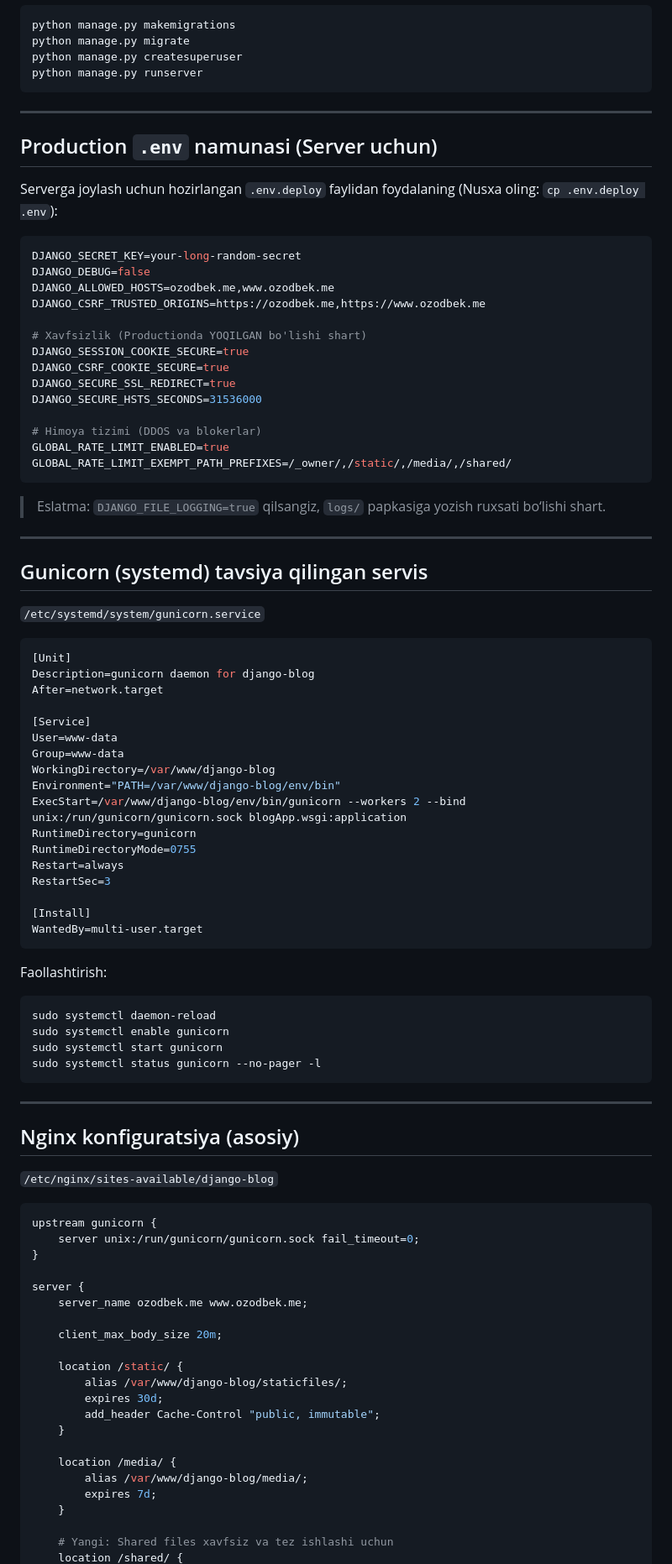
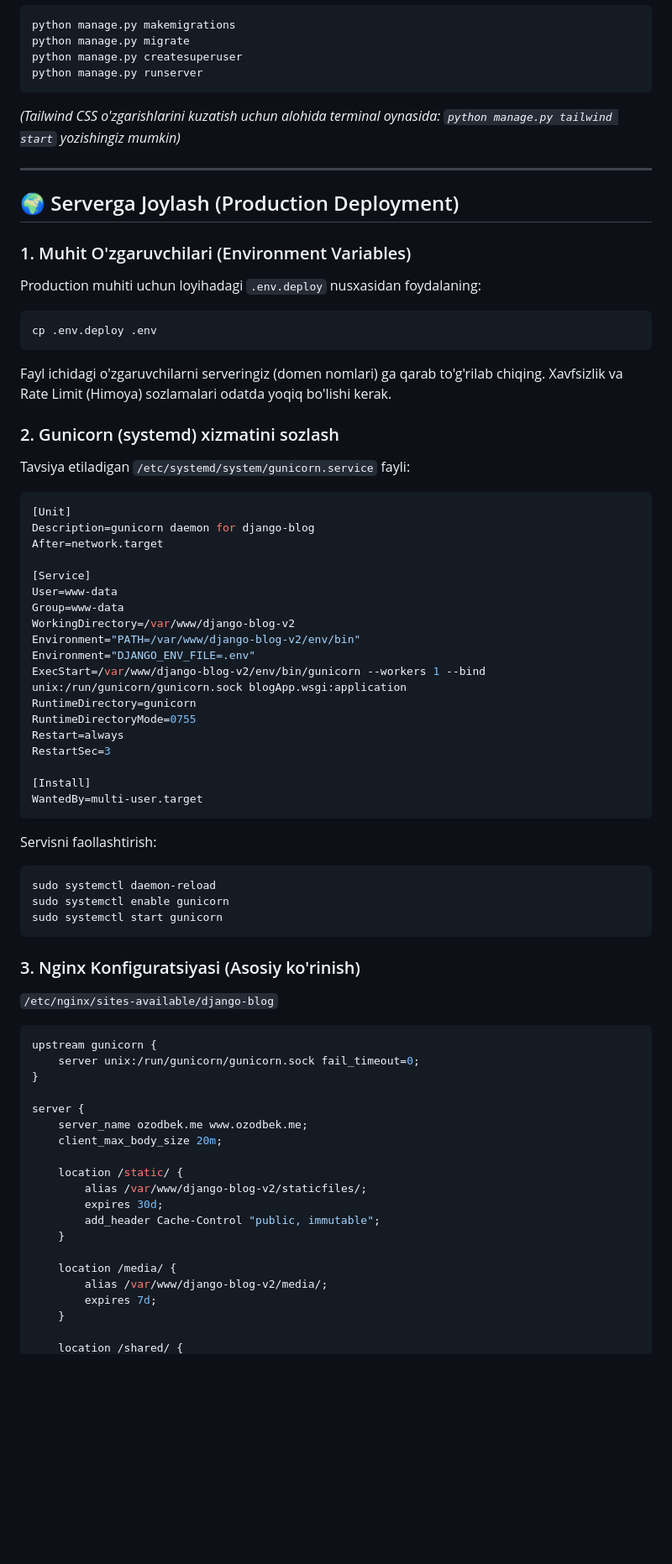
Before and after one commit to ozodbek-bosimov/django-blog-v2, a Markdown page: README.md, the part around one of its changes. Shown at 84% size. Drawn GitHub-style; blank space fills up the shorter version.

````diff
--- a/README.md
+++ b/README.md
@@ -52,34 +60,21 @@ python manage.py createsuperuser
 python manage.py runserver
 ```
 
----
-
-## Production `.env` namunasi (Server uchun)
-Serverga joylash uchun hozirlangan `.env.deploy` faylidan foydalaning (Nusxa oling: `cp .env.deploy .env`):
-```env
-DJANGO_SECRET_KEY=your-long-random-secret
-DJANGO_DEBUG=false
-DJANGO_ALLOWED_HOSTS=ozodbek.me,www.ozodbek.me
-DJANGO_CSRF_TRUSTED_ORIGINS=https://ozodbek.me,https://www.ozodbek.me
-
-# Xavfsizlik (Productionda YOQILGAN bo'lishi shart)
-DJANGO_SESSION_COOKIE_SECURE=true
-DJANGO_CSRF_COOKIE_SECURE=true
-DJANGO_SECURE_SSL_REDIRECT=true
-DJANGO_SECURE_HSTS_SECONDS=31536000
-
-# Himoya tizimi (DDOS va blokerlar)
-GLOBAL_RATE_LIMIT_ENABLED=true
-GLOBAL_RATE_LIMIT_EXEMPT_PATH_PREFIXES=/_owner/,/static/,/media/,/shared/
-```
-
-> Eslatma: `DJANGO_FILE_LOGGING=true` qilsangiz, `logs/` papkasiga yozish ruxsati bo‘lishi shart.
+*(Tailwind CSS o'zgarishlarini kuzatish uchun alohida terminal oynasida: `python manage.py tailwind start` yozishingiz mumkin)*
 
 ---
 
-## Gunicorn (systemd) tavsiya qilingan servis
+## 🌍 Serverga Joylash (Production Deployment)
 
-`/etc/systemd/system/gunicorn.service`
+### 1. Muhit O'zgaruvchilari (Environment Variables)
+Production muhiti uchun loyihadagi `.env.deploy` nusxasidan foydalaning:
+```bash
+cp .env.deploy .env
+```
+Fayl ichidagi o'zgaruvchilarni serveringiz (domen nomlari) ga qarab to'g'rilab chiqing. Xavfsizlik va Rate Limit (Himoya) sozlamalari odatda yoqiq bo'lishi kerak.
+
+### 2. Gunicorn (systemd) xizmatini sozlash
+Tavsiya etiladigan `/etc/systemd/system/gunicorn.service` fayli:
 
 ```ini
 [Unit]
@@ -89,9 +84,10 @@ After=network.target
 [Service]
 User=www-data
 Group=www-data
-WorkingDirectory=/var/www/django-blog
-Environment="PATH=/var/www/django-blog/env/bin"
-ExecStart=/var/www/django-blog/env/bin/gunicorn --workers 2 --bind unix:/run/gunicorn/gunicorn.sock blogApp.wsgi:application
+WorkingDirectory=/var/www/django-blog-v2
+Environment="PATH=/var/www/django-blog-v2/env/bin"
+Environment="DJANGO_ENV_FILE=.env"
+ExecStart=/var/www/django-blog-v2/env/bin/gunicorn --workers 1 --bind unix:/run/gunicorn/gunicorn.sock blogApp.wsgi:application
 RuntimeDirectory=gunicorn
 RuntimeDirectoryMode=0755
 Restart=always
@@ -100,19 +96,14 @@ RestartSec=3
 [Install]
 WantedBy=multi-user.target
 ```
-
-Faollashtirish:
+Servisni faollashtirish:
 ```bash
 sudo systemctl daemon-reload
 sudo systemctl enable gunicorn
 sudo systemctl start gunicorn
-sudo systemctl status gunicorn --no-pager -l
 ```
 
----
-
-## Nginx konfiguratsiya (asosiy)
-
+### 3. Nginx Konfiguratsiyasi (Asosiy ko'rinish)
 `/etc/nginx/sites-available/django-blog`
 
 ```nginx
@@ -122,19 +113,17 @@ upstream gunicorn {
 
 server {
     server_name ozodbek.me www.ozodbek.me;
-
     client_max_body_size 20m;
 
     location /static/ {
-        alias /var/www/django-blog/staticfiles/;
+        alias /var/www/django-blog-v2/staticfiles/;
         expires 30d;
         add_header Cache-Control "public, immutable";
     }
 
     location /media/ {
-        alias /var/www/django-blog/media/;
+        alias /var/www/django-blog-v2/media/;
         expires 7d;
     }
 
-    # Yangi: Shared files xavfsiz va tez ishlashi uchun
     location /shared/ {
````
Also changed, not shown: other parts of README.md (+57 -59 lines).
